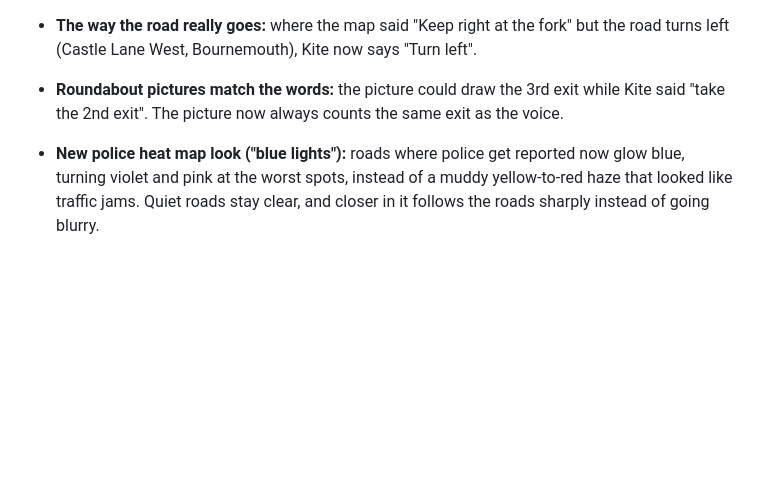
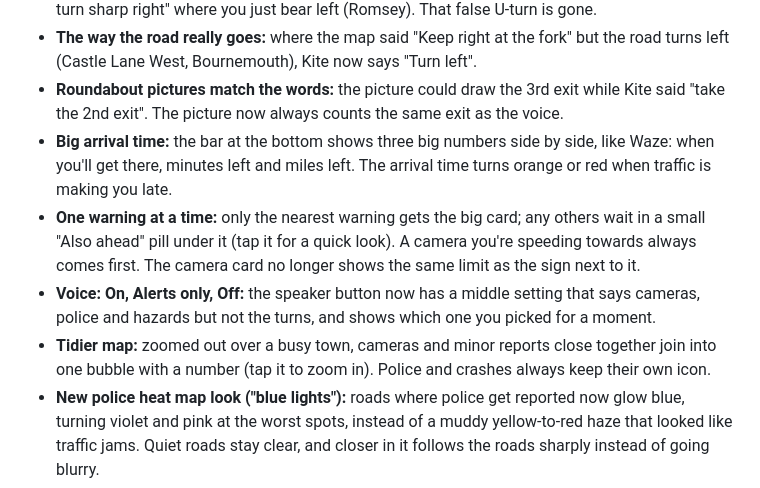
Before and after one commit to MatteoFX1/kite-maps, a Markdown page: CHANGELOG.md, the part around the change. Drawn GitHub-style; blank space fills up the shorter version.

Commit message:
Changelog: the driving screen ideas (one warning at a time, big arrival time, voice modes, grouped icons)
Co-Authored-By: Claude Opus 5.5 <noreply@anthropic.com>
Claude-Session: https://claude.ai/code/session_01M9t8YrbWZLXdiJzonJkS8A

```diff
--- a/CHANGELOG.md
+++ b/CHANGELOG.md
@@ -33,7 +33,16 @@ Catthorpe, Almondsbury, the M27/M3 and Eastleigh roundabouts and more).
   left (Castle Lane West, Bournemouth), Kite now says "Turn left".
 - **Roundabout pictures match the words:** the picture could draw the 3rd exit while Kite said
   "take the 2nd exit". The picture now always counts the same exit as the voice.
-
+- **Big arrival time:** the bar at the bottom shows three big numbers side by side, like Waze:
+  when you'll get there, minutes left and miles left. The arrival time turns orange or red when
+  traffic is making you late.
+- **One warning at a time:** only the nearest warning gets the big card; any others wait in a small
+  "Also ahead" pill under it (tap it for a quick look). A camera you're speeding towards always
+  comes first. The camera card no longer shows the same limit as the sign next to it.
+- **Voice: On, Alerts only, Off:** the speaker button now has a middle setting that says cameras,
+  police and hazards but not the turns, and shows which one you picked for a moment.
+- **Tidier map:** zoomed out over a busy town, cameras and minor reports close together join into
+  one bubble with a number (tap it to zoom in). Police and crashes always keep their own icon.
 - **New police heat map look ("blue lights"):** roads where police get reported now glow blue,
   turning violet and pink at the worst spots, instead of a muddy yellow-to-red haze that looked
   like traffic jams. Quiet roads stay clear, and closer in it follows the roads sharply instead
```
